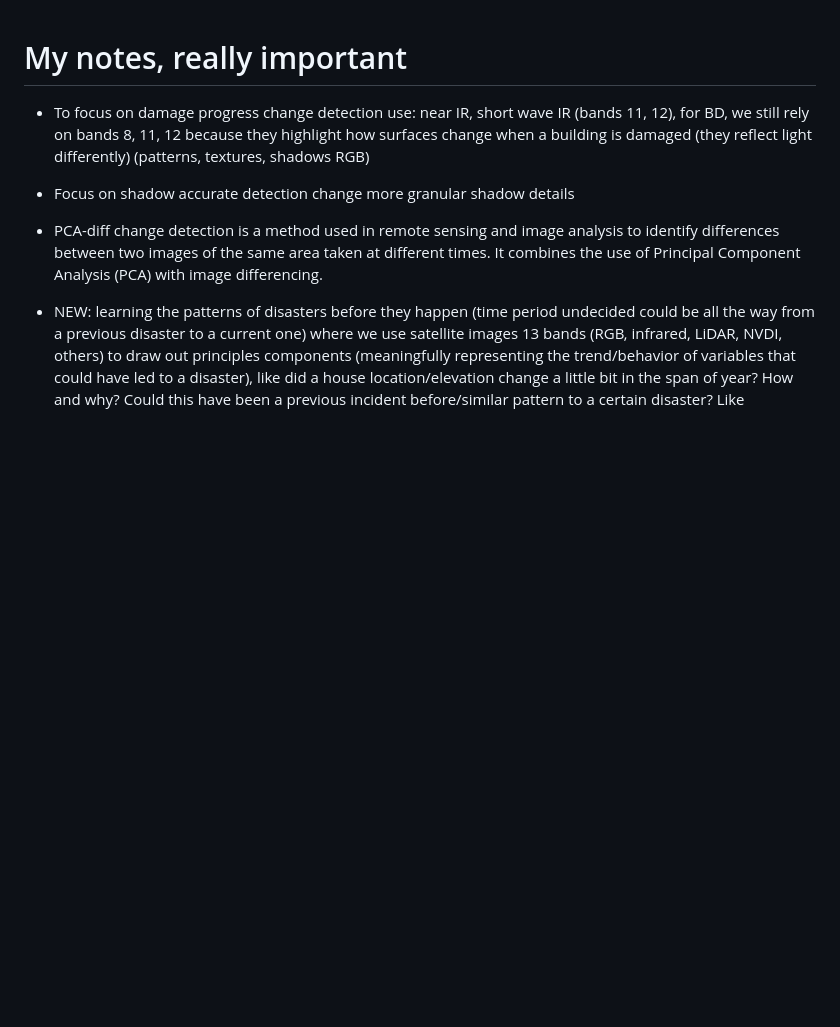
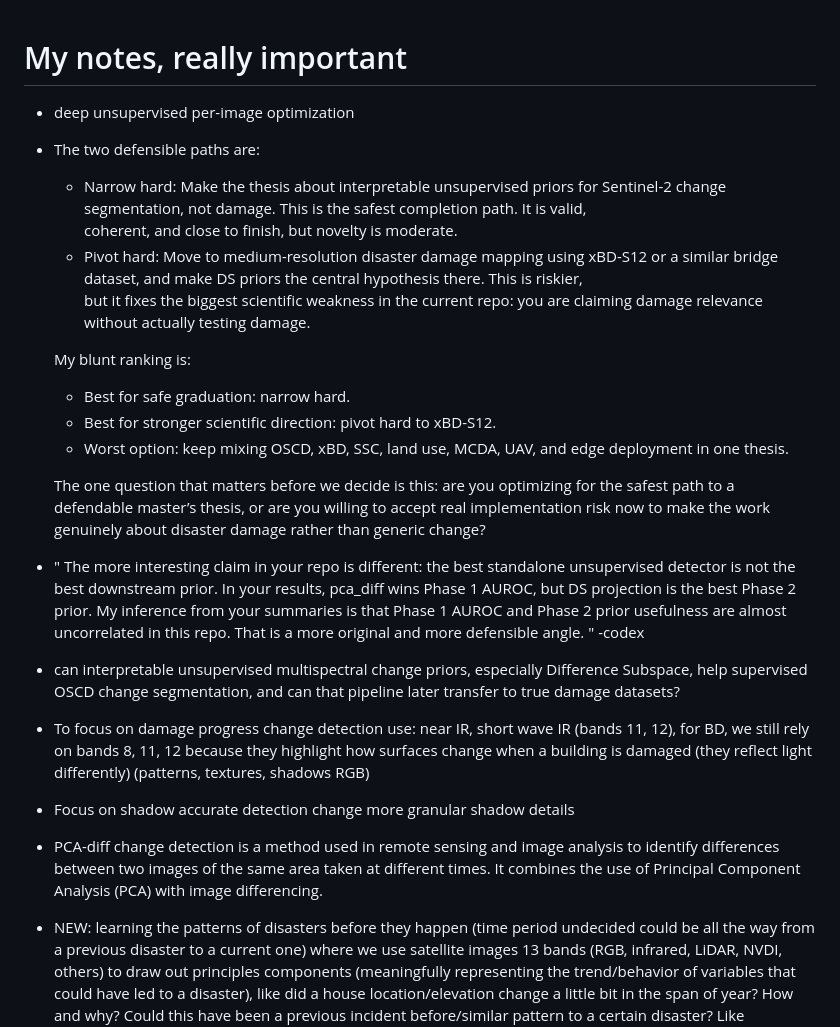
Before and after one commit to ashbeka/research-notes, a Markdown page: notes/my_notes.md, the part around the change. Drawn GitHub-style; blank space fills up the shorter version.

Commit message:
my notes

```diff
--- a/notes/my_notes.md
+++ b/notes/my_notes.md
@@ -1,4 +1,30 @@
 # My notes, really important
+
+- deep unsupervised per-image optimization
+
+- The two defensible paths are:
+
+  - Narrow hard:
+    Make the thesis about interpretable unsupervised priors for Sentinel-2 change segmentation, not damage. This is the safest completion path. It is valid,
+  coherent, and close to finish, but novelty is moderate.
+  - Pivot hard:
+    Move to medium-resolution disaster damage mapping using xBD-S12 or a similar bridge dataset, and make DS priors the central hypothesis there. This is riskier,
+  but it fixes the biggest scientific weakness in the current repo: you are claiming damage relevance without actually testing damage.
+
+  My blunt ranking is:
+
+  - Best for safe graduation: narrow hard.
+  - Best for stronger scientific direction: pivot hard to xBD-S12.
+  - Worst option: keep mixing OSCD, xBD, SSC, land use, MCDA, UAV, and edge deployment in one thesis.
+
+  The one question that matters before we decide is this: are you optimizing for the safest path to a defendable master’s thesis, or are you willing to accept real
+  implementation risk now to make the work genuinely about disaster damage rather than generic change?
+
+- " The more interesting claim in your repo is different: the best standalone unsupervised detector is not the best downstream prior. In your results, pca_diff wins
+  Phase 1 AUROC, but DS projection is the best Phase 2 prior. My inference from your summaries is that Phase 1 AUROC and Phase 2 prior usefulness are almost
+  uncorrelated in this repo. That is a more original and more defensible angle. " -codex
+
+- can interpretable unsupervised multispectral change priors, especially Difference Subspace, help supervised OSCD change segmentation, and can that pipeline later transfer to true damage datasets?
 
 - To focus on damage progress change detection use: near IR, short wave IR (bands 11, 12), for BD, we still rely on bands 8, 11, 12 because they highlight how surfaces change when a building is damaged (they reflect light differently) (patterns, textures, shadows RGB)
 
```
